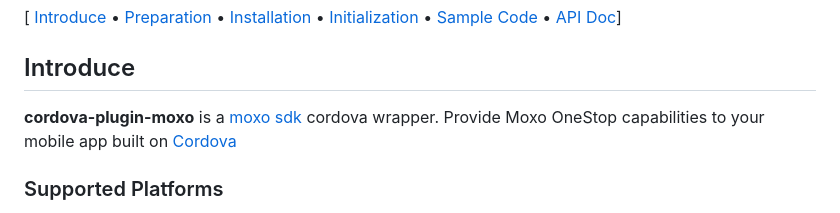
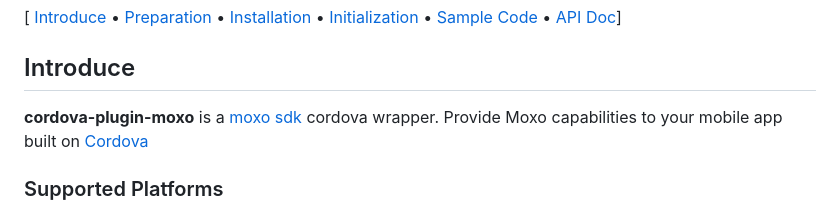
Before and after one commit to Moxtra/cordova-plugin-moxo, a Markdown page: README.md, the part around the change. GitHub-like rendering.

Commit message:
Fix typo in README introduction

```diff
--- a/README.md
+++ b/README.md
@@ -6,7 +6,7 @@ Moxo is an AI workflow automation platform for business operations.
 
 ## Introduce
 
-**cordova-plugin-moxo** is a [moxo sdk](https://www.moxo.com/platform/sdks) cordova wrapper. Provide Moxo OneStop capabilities to your mobile app built on [Cordova](https://cordova.apache.org/)
+**cordova-plugin-moxo** is a [moxo sdk](https://www.moxo.com/platform/sdks) cordova wrapper. Provide Moxo capabilities to your mobile app built on [Cordova](https://cordova.apache.org/)
 
 ### Supported Platforms
 
```
